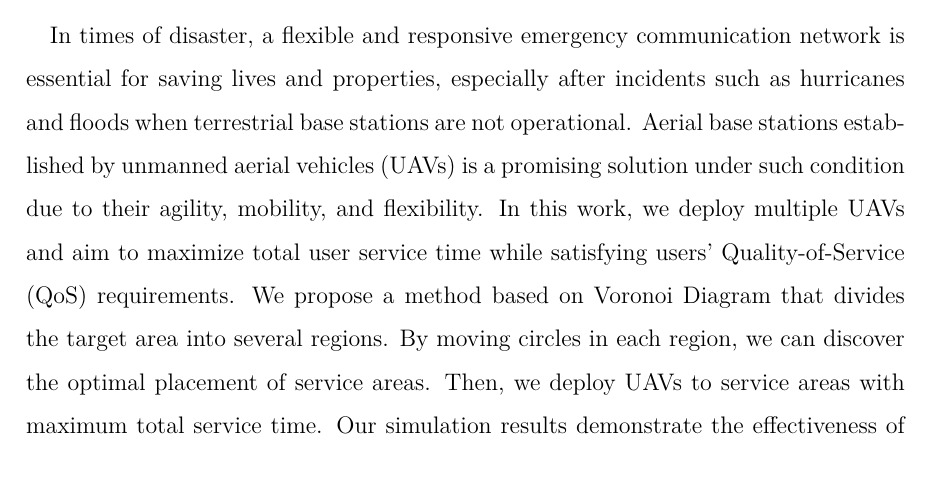
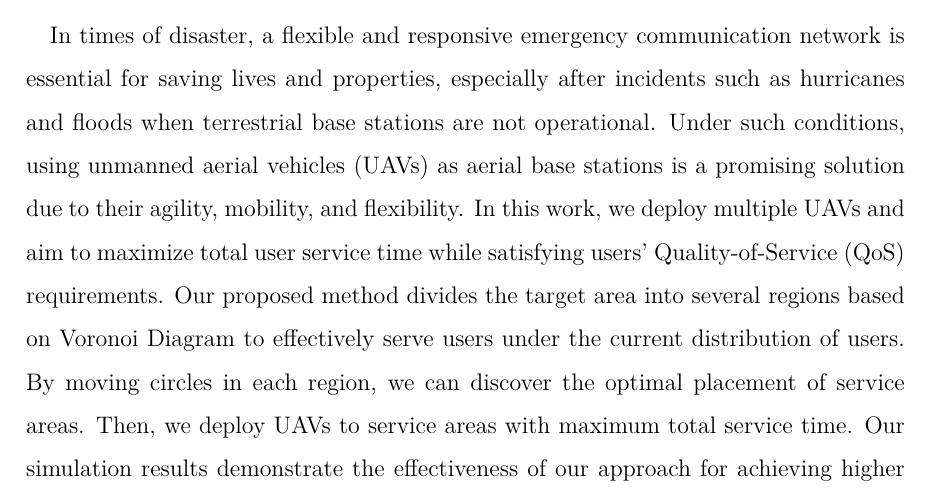
Before and after one commit to mcslab-ncku/111-ChenYu-Thesis, a LaTeX thesis (thesis.tex): part of page 2 of 35, cut so that both start at the same text. Compiled offline with XeLaTeX.

```diff
--- a/thesis.tex
+++ b/thesis.tex
@@ -75,7 +75,7 @@
         {\bf Abstract}\\
     \end{center}
     \paragraph{}
-    In times of disaster, a flexible and responsive emergency communication network is essential for saving lives and properties, especially after incidents such as hurricanes and floods when terrestrial base stations are not operational. Aerial base stations established by unmanned aerial vehicles (UAVs) is a promising solution under such condition due to their agility, mobility, and flexibility. In this work, we deploy multiple UAVs and aim to maximize total user service time while satisfying users' Quality-of-Service (QoS) requirements. We propose a method based on Voronoi Diagram that divides the target area into several regions. By moving circles in each region, we can discover the optimal placement of service areas. Then, we deploy UAVs to service areas with maximum total service time. Our simulation results demonstrate the effectiveness of our approach for achieving higher total service times and fulfilling QoS requirements for users.\\
+    In times of disaster, a flexible and responsive emergency communication network is essential for saving lives and properties, especially after incidents such as hurricanes and floods when terrestrial base stations are not operational. Under such conditions, using unmanned aerial vehicles (UAVs) as aerial base stations is a promising solution due to their agility, mobility, and flexibility. In this work, we deploy multiple UAVs and aim to maximize total user service time while satisfying users' Quality-of-Service (QoS) requirements. Our proposed method divides the target area into several regions based on Voronoi Diagram to effectively serve users under the current distribution of users. By moving circles in each region, we can discover the optimal placement of service areas. Then, we deploy UAVs to service areas with maximum total service time. Our simulation results demonstrate the effectiveness of our approach for achieving higher total service times and fulfilling QoS requirements for users.\\
 
     \textbf{Keywords:} {unmanned aerial vehicle (UAV), aerial base station, 3D deployment, service time, clustering algorithm}
 \end{titlepage}
```
Also changed, not shown: thesis.tex (1 more changed lines).
